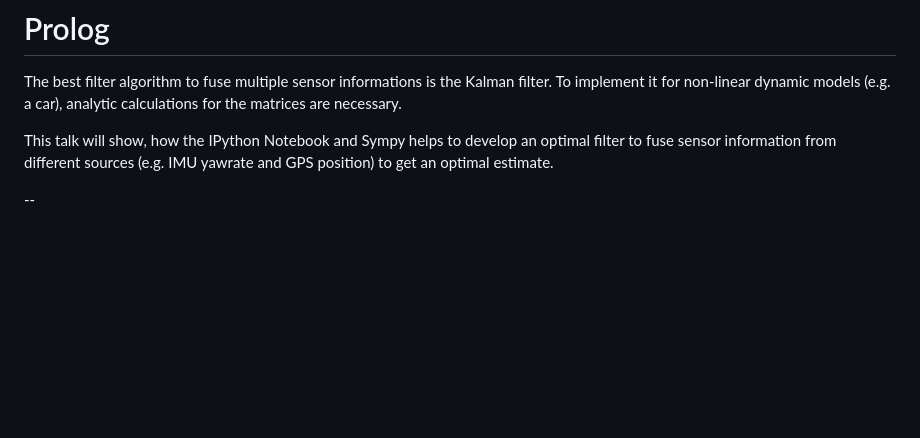
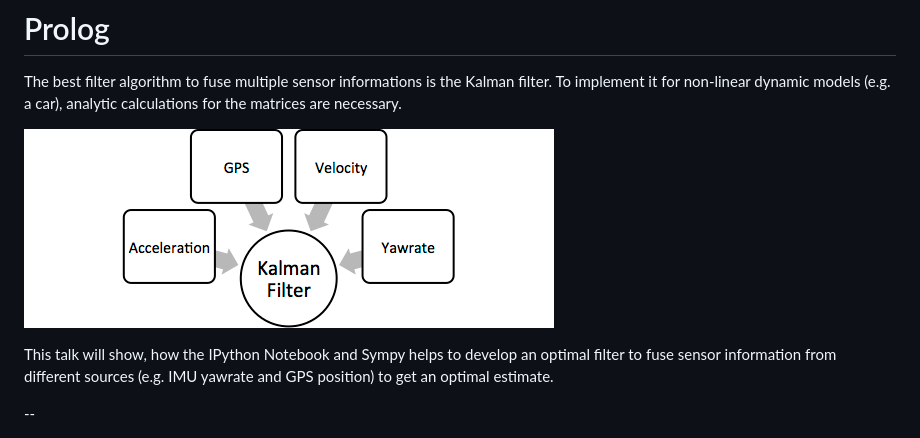
Before and after one commit to balzer82/PyData-Berlin-2014-Kalman, a Markdown page: Presentation.md, the part around the change. GitHub-like rendering; pictures changed too: Data-Filtering.png (added); blank space fills up the shorter version.

Commit message:
Add Filter Graphic

```diff
--- a/Presentation.md
+++ b/Presentation.md
@@ -40,6 +40,8 @@ Seaborn 0.3.1
 # Prolog
 
 The best filter algorithm to fuse multiple sensor informations is the Kalman filter. To implement it for non-linear dynamic models (e.g. a car), analytic calculations for the matrices are necessary.
+
+![Data Filtering](Data-Filtering.png)
 
 This talk will show, how the IPython Notebook and Sympy helps to develop an optimal filter to fuse sensor information from different sources (e.g. IMU yawrate and GPS position) to get an optimal estimate.
 
```
Also changed, not shown: 1 other file.
